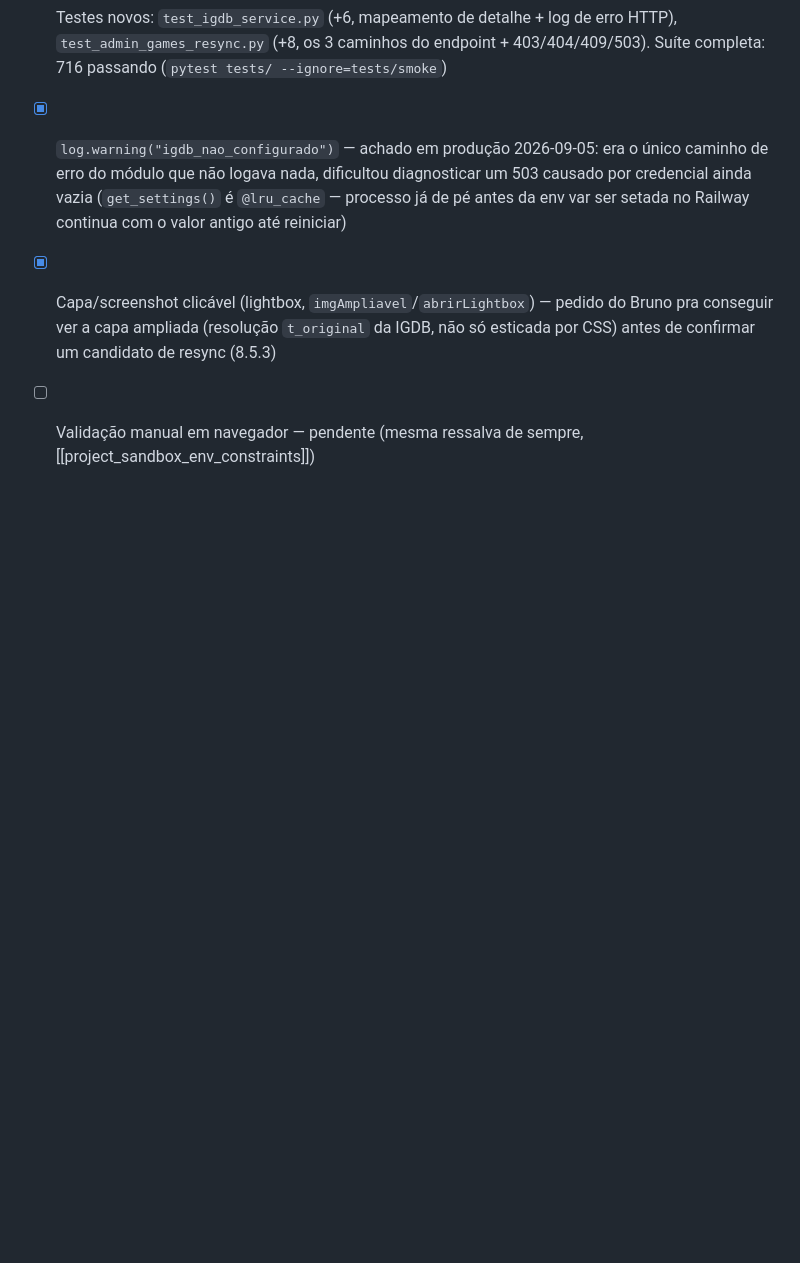
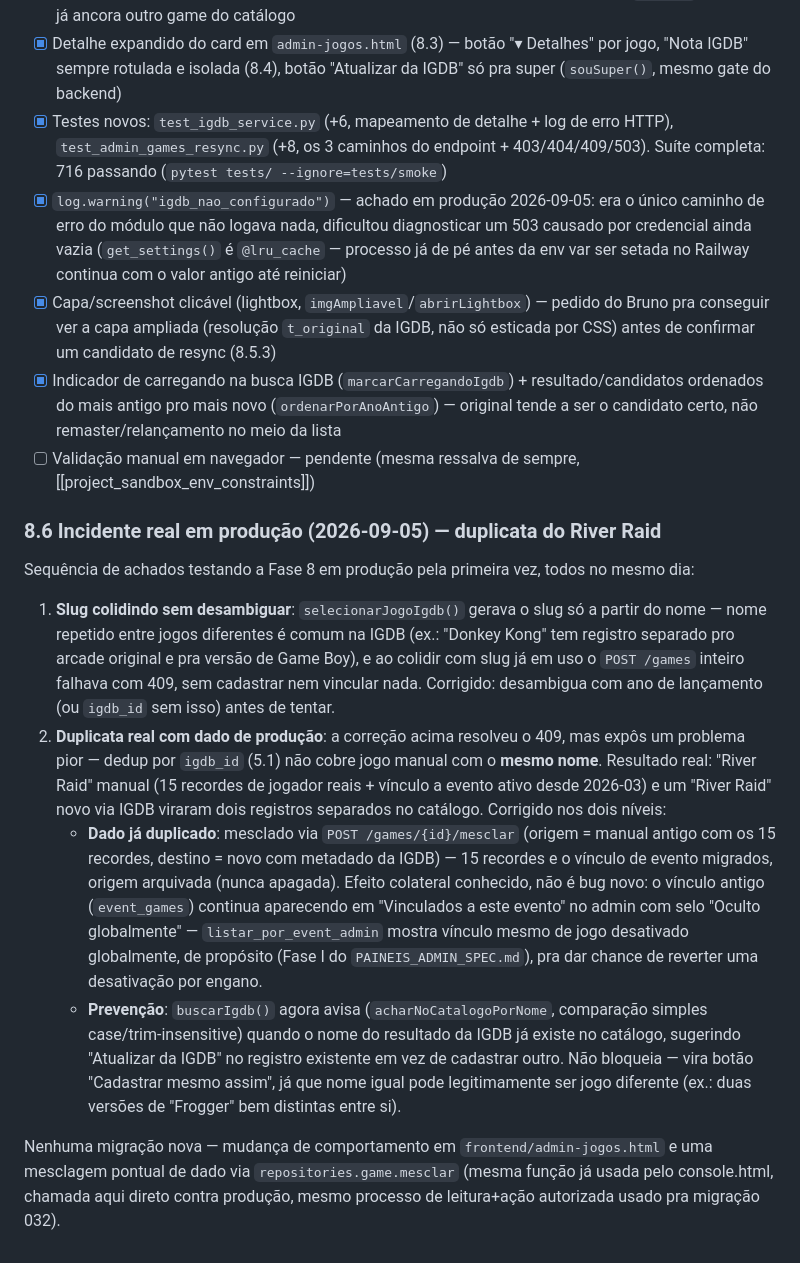
Before and after one commit to bmaimoni/retro-score-ranking, a Markdown page: docs/CATALOGO_JOGOS_SPEC.md, the part around the change. Drawn GitHub-style; blank space fills up the shorter version.

Commit message:
docs: registra incidente do River Raid e as 3 correções (§8.6)
Co-Authored-By: Claude Sonnet 5 <noreply@anthropic.com>
Claude-Session: https://claude.ai/code/session_01Kh33ZEAvujM4wvLkbejrLg

```diff
--- a/docs/CATALOGO_JOGOS_SPEC.md
+++ b/docs/CATALOGO_JOGOS_SPEC.md
@@ -351,5 +351,51 @@ reais de um evento.
   — pedido do Bruno pra conseguir ver a capa ampliada (resolução
   `t_original` da IGDB, não só esticada por CSS) antes de confirmar um
   candidato de resync (8.5.3)
+- [x] Indicador de carregando na busca IGDB (`marcarCarregandoIgdb`) +
+  resultado/candidatos ordenados do mais antigo pro mais novo
+  (`ordenarPorAnoAntigo`) — original tende a ser o candidato certo, não
+  remaster/relançamento no meio da lista
 - [ ] Validação manual em navegador — pendente (mesma ressalva de
   sempre, [[project_sandbox_env_constraints]])
+
+### 8.6 Incidente real em produção (2026-09-05) — duplicata do River Raid
+
+Sequência de achados testando a Fase 8 em produção pela primeira vez,
+todos no mesmo dia:
+
+1. **Slug colidindo sem desambiguar**: `selecionarJogoIgdb()` gerava o
+   slug só a partir do nome — nome repetido entre jogos diferentes é
+   comum na IGDB (ex.: "Donkey Kong" tem registro separado pro arcade
+   original e pra versão de Game Boy), e ao colidir com slug já em uso
+   o `POST /games` inteiro falhava com 409, sem cadastrar nem vincular
+   nada. Corrigido: desambigua com ano de lançamento (ou `igdb_id` sem
+   isso) antes de tentar.
+2. **Duplicata real com dado de produção**: a correção acima resolveu
+   o 409, mas expôs um problema pior — dedup por `igdb_id` (5.1) não
+   cobre jogo manual com o **mesmo nome**. Resultado real: "River Raid"
+   manual (15 recordes de jogador reais + vínculo a evento ativo desde
+   2026-03) e um "River Raid" novo via IGDB viraram dois registros
+   separados no catálogo. Corrigido nos dois níveis:
+   - **Dado já duplicado**: mesclado via `POST /games/{id}/mesclar`
+     (origem = manual antigo com os 15 recordes, destino = novo com
+     metadado da IGDB) — 15 recordes e o vínculo de evento migrados,
+     origem arquivada (nunca apagada). Efeito colateral conhecido, não
+     é bug novo: o vínculo antigo (`event_games`) continua aparecendo
+     em "Vinculados a este evento" no admin com selo "Oculto
+     globalmente" — `listar_por_event_admin` mostra vínculo mesmo de
+     jogo desativado globalmente, de propósito (Fase I do
+     `PAINEIS_ADMIN_SPEC.md`), pra dar chance de reverter uma
+     desativação por engano.
+   - **Prevenção**: `buscarIgdb()` agora avisa (`acharNoCatalogoPorNome`,
+     comparação simples case/trim-insensitive) quando o nome do
+     resultado da IGDB já existe no catálogo, sugerindo "Atualizar da
+     IGDB" no registro existente em vez de cadastrar outro. Não
+     bloqueia — vira botão "Cadastrar mesmo assim", já que nome igual
+     pode legitimamente ser jogo diferente (ex.: duas versões de
+     "Frogger" bem distintas entre si).
+
+Nenhuma migração nova — mudança de comportamento em
+`frontend/admin-jogos.html` e uma mesclagem pontual de dado via
+`repositories.game.mesclar` (mesma função já usada pelo console.html,
+chamada aqui direto contra produção, mesmo processo de leitura+ação
+autorizada usado pra migração 032).
```
